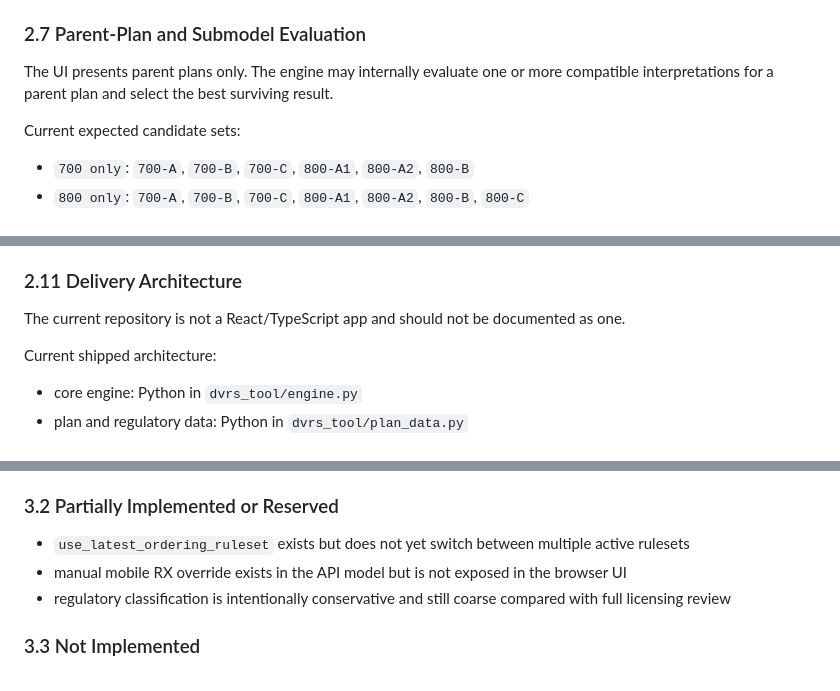
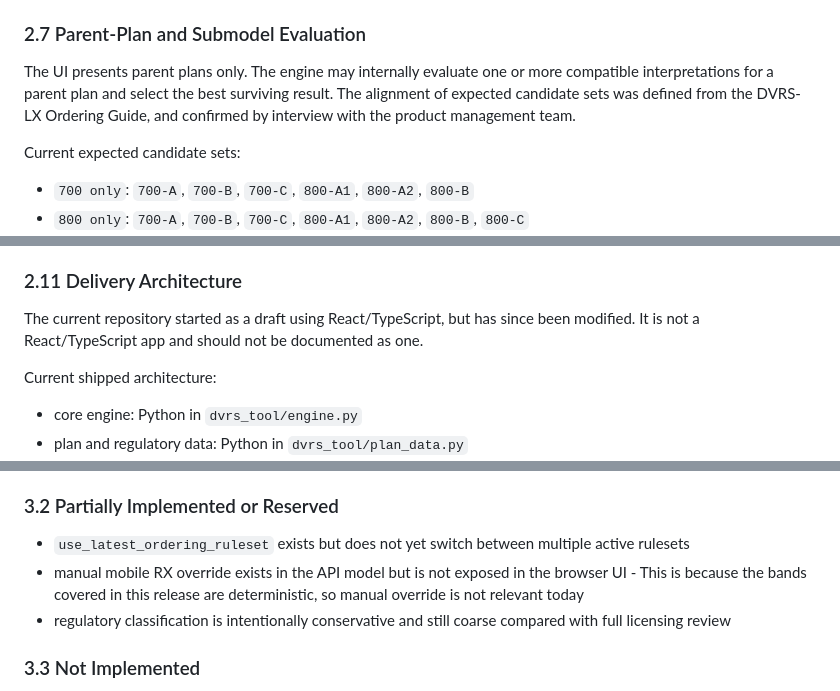
Before and after one commit to tnfulk/DVRSTool, a Markdown page: dvrs-web-app-design.md, 3 parts joined by grey strips. GitHub-like rendering.

```diff
--- a/dvrs-web-app-design.md
+++ b/dvrs-web-app-design.md
@@ -183,7 +183,7 @@ Current encoded standard plans:
 The plan dataset is currently implemented in `dvrs_tool/plan_data.py` and protected by `dvrs_tool/plan_table_guard.py` so edits require explicit confirmation.
 
 ### 2.7 Parent-Plan and Submodel Evaluation
-The UI presents parent plans only. The engine may internally evaluate one or more compatible interpretations for a parent plan and select the best surviving result.
+The UI presents parent plans only. The engine may internally evaluate one or more compatible interpretations for a parent plan and select the best surviving result. The alignment of expected candidate sets was defined from the DVRS-LX Ordering Guide, and confirmed by interview with the product management team.
 
 Current expected candidate sets:
 
@@ -266,7 +266,7 @@ The shipped web UI presents three main panels:
    - PDF export action
 
 ### 2.11 Delivery Architecture
-The current repository is not a React/TypeScript app and should not be documented as one.
+The current repository started as a draft using React/TypeScript, but has since been modified. It is not a React/TypeScript app and should not be documented as one.
 
 Current shipped architecture:
 
@@ -302,7 +302,7 @@ Current shipped architecture:
 ### 3.2 Partially Implemented or Reserved
 
 - `use_latest_ordering_ruleset` exists but does not yet switch between multiple active rulesets
-- manual mobile RX override exists in the API model but is not exposed in the browser UI
+- manual mobile RX override exists in the API model but is not exposed in the browser UI - This is because the bands covered in this release are deterministic, so manual override is not relevant today
 - regulatory classification is intentionally conservative and still coarse compared with full licensing review
 
 ### 3.3 Not Implemented
```
Also changed, not shown: other parts of dvrs-web-app-design.md (+5 -5 lines).
